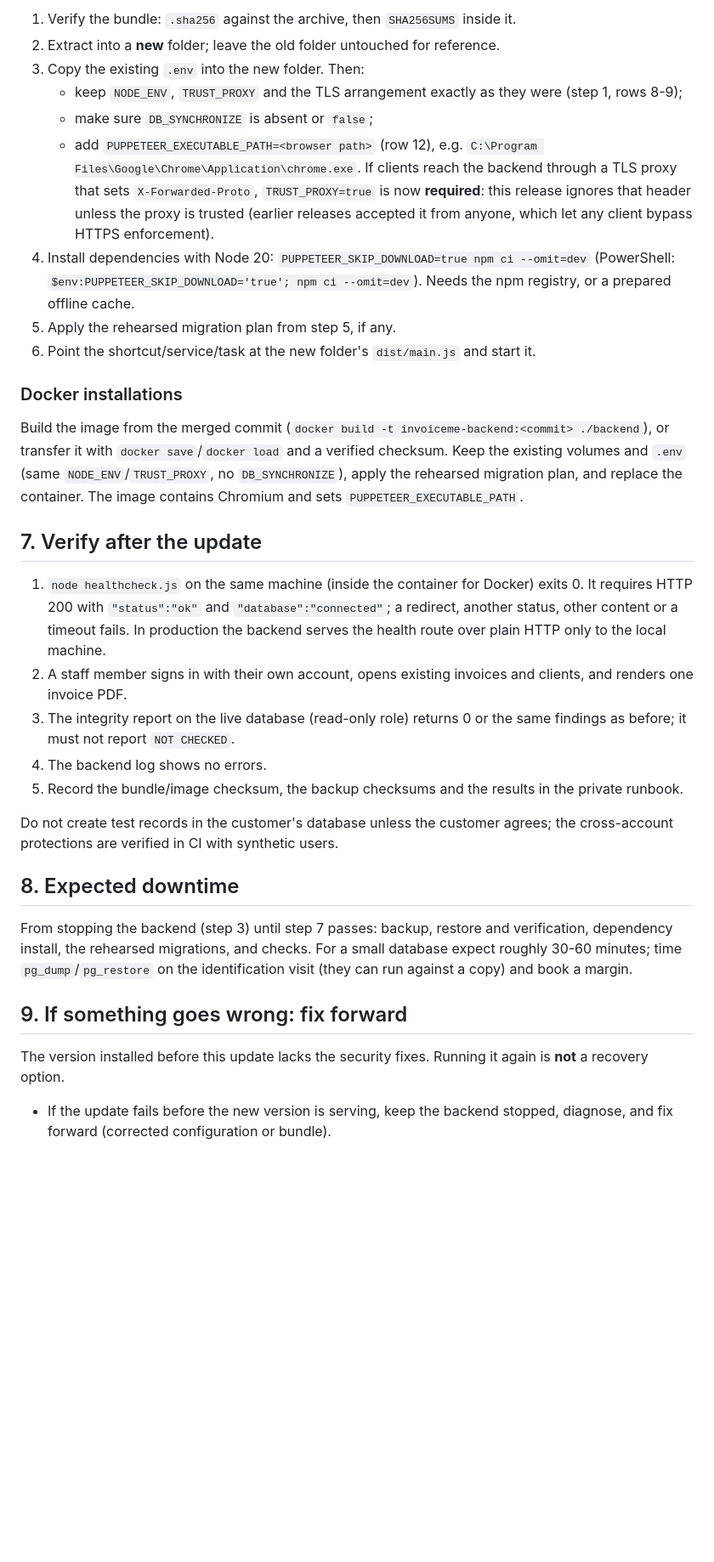
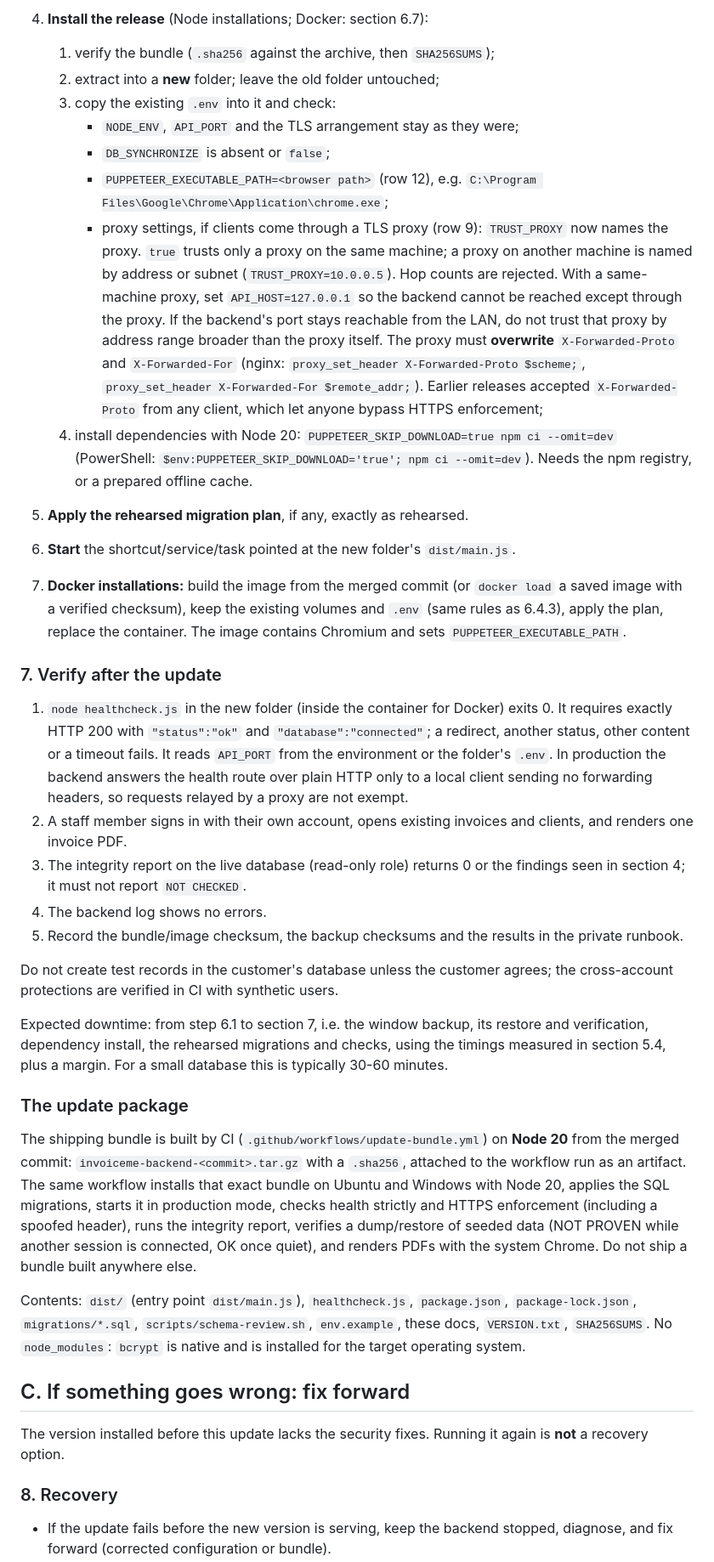
Before and after one commit to seifosmaan53/invoiceme, a Markdown page: docs/operations/customer-update.md, the part around one of its changes. Shown at 85% size. GitHub-like rendering; blank space fills up the shorter version.

```diff
--- a/docs/operations/customer-update.md
+++ b/docs/operations/customer-update.md
@@ -168,41 +164,48 @@ In the maintenance window, after steps 3-5:
 
-1. Verify the bundle: `.sha256` against the archive, then `SHA256SUMS` inside it.
-2. Extract into a **new** folder; leave the old folder untouched for reference.
-3. Copy the existing `.env` into the new folder. Then:
-   - keep `NODE_ENV`, `TRUST_PROXY` and the TLS arrangement exactly as they
-     were (step 1, rows 8-9);
-   - make sure `DB_SYNCHRONIZE` is absent or `false`;
-   - add `PUPPETEER_EXECUTABLE_PATH=<browser path>` (row 12), e.g.
-     `C:\Program Files\Google\Chrome\Application\chrome.exe`.
-   If clients reach the backend through a TLS proxy that sets
-   `X-Forwarded-Proto`, `TRUST_PROXY=true` is now **required**: this release
-   ignores that header unless the proxy is trusted (earlier releases accepted
-   it from anyone, which let any client bypass HTTPS enforcement).
-4. Install dependencies with Node 20: `PUPPETEER_SKIP_DOWNLOAD=true npm ci --omit=dev`
-   (PowerShell: `$env:PUPPETEER_SKIP_DOWNLOAD='true'; npm ci --omit=dev`).
-   Needs the npm registry, or a prepared offline cache.
-5. Apply the rehearsed migration plan from step 5, if any.
-6. Point the shortcut/service/task at the new folder's `dist/main.js` and start it.
+4. **Install the release** (Node installations; Docker: section 6.7):
+   1. verify the bundle (`.sha256` against the archive, then `SHA256SUMS`);
+   2. extract into a **new** folder; leave the old folder untouched;
+   3. copy the existing `.env` into it and check:
+      - `NODE_ENV`, `API_PORT` and the TLS arrangement stay as they were;
+      - `DB_SYNCHRONIZE` is absent or `false`;
+      - `PUPPETEER_EXECUTABLE_PATH=<browser path>` (row 12), e.g.
+        `C:\Program Files\Google\Chrome\Application\chrome.exe`;
+      - proxy settings, if clients come through a TLS proxy (row 9):
+        `TRUST_PROXY` now names the proxy. `true` trusts only a proxy on the
+        same machine; a proxy on another machine is named by address or
+        subnet (`TRUST_PROXY=10.0.0.5`). Hop counts are rejected. With a
+        same-machine proxy, set `API_HOST=127.0.0.1` so the backend cannot
+        be reached except through the proxy. If the backend's port stays
+        reachable from the LAN, do not trust that proxy by address range
+        broader than the proxy itself. The proxy must **overwrite**
+        `X-Forwarded-Proto` and `X-Forwarded-For` (nginx:
+        `proxy_set_header X-Forwarded-Proto $scheme;`,
+        `proxy_set_header X-Forwarded-For $remote_addr;`). Earlier releases
+        accepted `X-Forwarded-Proto` from any client, which let anyone bypass
+        HTTPS enforcement;
+   4. install dependencies with Node 20: `PUPPETEER_SKIP_DOWNLOAD=true npm ci --omit=dev`
+      (PowerShell: `$env:PUPPETEER_SKIP_DOWNLOAD='true'; npm ci --omit=dev`).
+      Needs the npm registry, or a prepared offline cache.
+5. **Apply the rehearsed migration plan**, if any, exactly as rehearsed.
+6. **Start** the shortcut/service/task pointed at the new folder's `dist/main.js`.
+7. **Docker installations:** build the image from the merged commit (or
+   `docker load` a saved image with a verified checksum), keep the existing
+   volumes and `.env` (same rules as 6.4.3), apply the plan, replace the
+   container. The image contains Chromium and sets `PUPPETEER_EXECUTABLE_PATH`.
 
-### Docker installations
+### 7. Verify after the update
 
-Build the image from the merged commit (`docker build -t invoiceme-backend:<commit> ./backend`),
-or transfer it with `docker save`/`docker load` and a verified checksum. Keep
-the existing volumes and `.env` (same `NODE_ENV`/`TRUST_PROXY`, no
-`DB_SYNCHRONIZE`), apply the rehearsed migration plan, and replace the
-container. The image contains Chromium and sets `PUPPETEER_EXECUTABLE_PATH`.
-
-## 7. Verify after the update
-
-1. `node healthcheck.js` on the same machine (inside the container for
-   Docker) exits 0. It requires HTTP 200 with `"status":"ok"` and
+1. `node healthcheck.js` in the new folder (inside the container for Docker)
+   exits 0. It requires exactly HTTP 200 with `"status":"ok"` and
    `"database":"connected"`; a redirect, another status, other content or a
-   timeout fails. In production the backend serves the health route over
-   plain HTTP only to the local machine.
+   timeout fails. It reads `API_PORT` from the environment or the folder's
+   `.env`. In production the backend answers the health route over plain HTTP
+   only to a local client sending no forwarding headers, so requests relayed
+   by a proxy are not exempt.
 2. A staff member signs in with their own account, opens existing invoices
    and clients, and renders one invoice PDF.
 3. The integrity report on the live database (read-only role) returns 0 or
-   the same findings as before; it must not report `NOT CHECKED`.
+   the findings seen in section 4; it must not report `NOT CHECKED`.
 4. The backend log shows no errors.
 5. Record the bundle/image checksum, the backup checksums and the results in
    the private runbook.
@@ -210,17 +213,35 @@ container. The image contains Chromium and sets `PUPPETEER_EXECUTABLE_PATH`.
 Do not create test records in the customer's database unless the customer
 agrees; the cross-account protections are verified in CI with synthetic users.
 
-## 8. Expected downtime
+Expected downtime: from step 6.1 to section 7, i.e. the window backup, its
+restore and verification, dependency install, the rehearsed migrations and
+checks, using the timings measured in section 5.4, plus a margin. For a small
+database this is typically 30-60 minutes.
 
-From stopping the backend (step 3) until step 7 passes: backup, restore and
-verification, dependency install, the rehearsed migrations, and checks. For a
-small database expect roughly 30-60 minutes; time `pg_dump`/`pg_restore` on
-the identification visit (they can run against a copy) and book a margin.
+### The update package
 
-## 9. If something goes wrong: fix forward
+The shipping bundle is built by CI (`.github/workflows/update-bundle.yml`) on
+**Node 20** from the merged commit: `invoiceme-backend-<commit>.tar.gz` with a
+`.sha256`, attached to the workflow run as an artifact. The same workflow
+installs that exact bundle on Ubuntu and Windows with Node 20, applies the SQL
+migrations, starts it in production mode, checks health strictly and HTTPS
+enforcement (including a spoofed header), runs the integrity report, verifies
+a dump/restore of seeded data (NOT PROVEN while another session is connected,
+OK once quiet), and renders PDFs with the system Chrome. Do not ship a bundle
+built anywhere else.
+
+Contents: `dist/` (entry point `dist/main.js`), `healthcheck.js`,
+`package.json`, `package-lock.json`, `migrations/*.sql`,
+`scripts/schema-review.sh`, `env.example`, these docs, `VERSION.txt`,
+`SHA256SUMS`. No `node_modules`: `bcrypt` is native and is installed for the
+target operating system.
+
+## C. If something goes wrong: fix forward
 
 The version installed before this update lacks the security fixes. Running it
 again is **not** a recovery option.
 
+### 8. Recovery
+
 - If the update fails before the new version is serving, keep the backend
   stopped, diagnose, and fix forward (corrected configuration or bundle).
```
Also changed, not shown: other parts of docs/operations/customer-update.md (+90 -92 lines).
